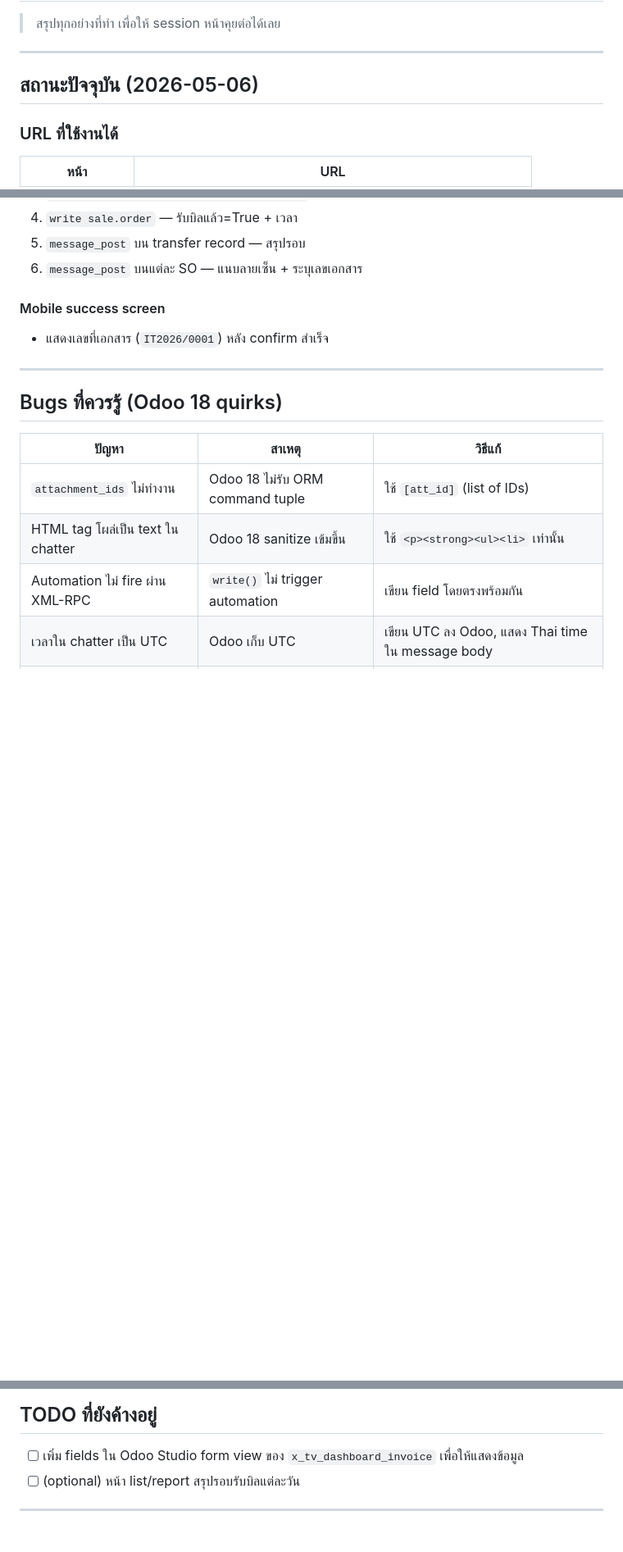
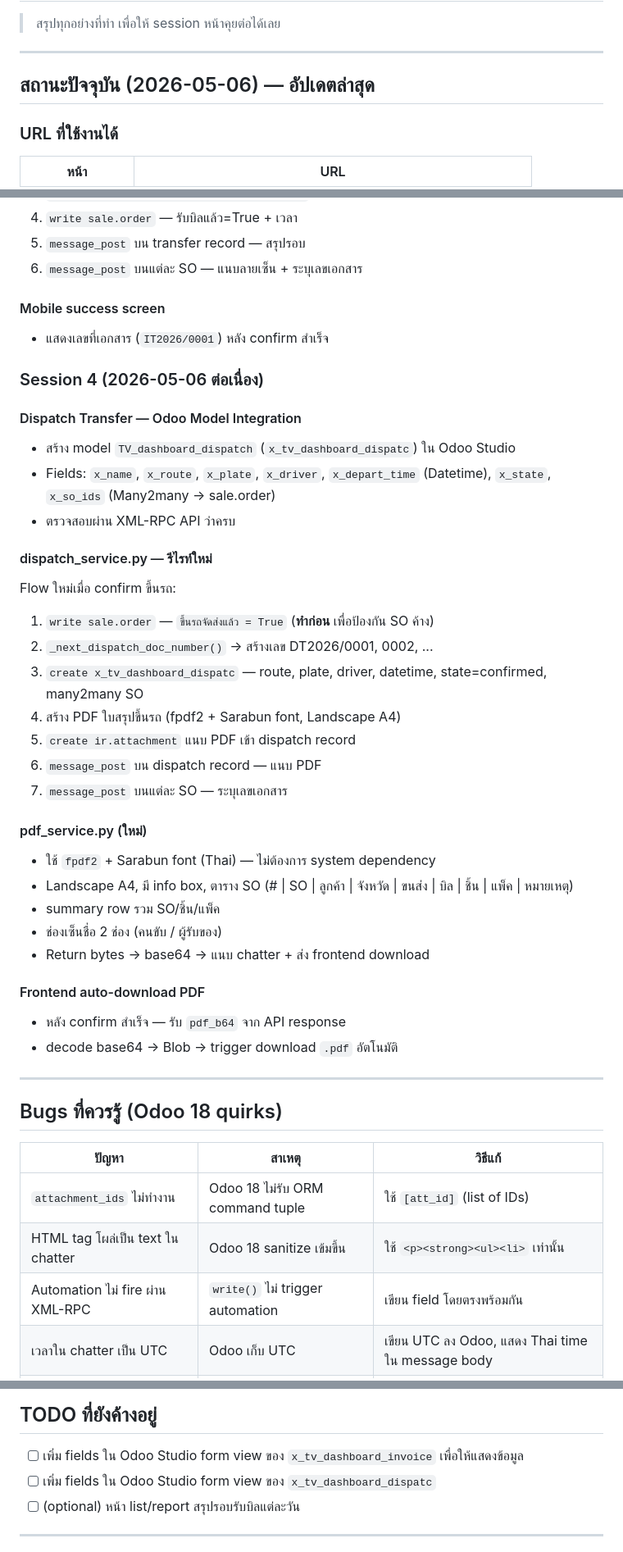
Before and after one commit to EasterNM/odoo-tv-dashboard, a Markdown page: SESSION.md, 3 parts joined by grey strips. Shown at 82% size. Rendered like a GitHub page; blank space fills up the shorter version.

```diff
--- a/SESSION.md
+++ b/SESSION.md
@@ -4,7 +4,7 @@
 
 ---
 
-## สถานะปัจจุบัน (2026-05-06)
+## สถานะปัจจุบัน (2026-05-06) — อัปเดตล่าสุด
 
 ### URL ที่ใช้งานได้
 | หน้า | URL |
@@ -141,6 +152,34 @@ Flow ใหม่เมื่อ confirm รับบิล:
 #### Mobile success screen
 - แสดงเลขที่เอกสาร (`IT2026/0001`) หลัง confirm สำเร็จ
 
+### Session 4 (2026-05-06 ต่อเนื่อง)
+
+#### Dispatch Transfer — Odoo Model Integration
+- สร้าง model `TV_dashboard_dispatch` (`x_tv_dashboard_dispatc`) ใน Odoo Studio
+- Fields: `x_name`, `x_route`, `x_plate`, `x_driver`, `x_depart_time` (Datetime), `x_state`, `x_so_ids` (Many2many → sale.order)
+- ตรวจสอบผ่าน XML-RPC API ว่าครบ
+
+#### dispatch_service.py — รีไรท์ใหม่
+Flow ใหม่เมื่อ confirm ขึ้นรถ:
+1. `write sale.order` — `ขึ้นรถจัดส่งแล้ว = True` (**ทำก่อน** เพื่อป้องกัน SO ค้าง)
+2. `_next_dispatch_doc_number()` → สร้างเลข DT2026/0001, 0002, ...
+3. `create x_tv_dashboard_dispatc` — route, plate, driver, datetime, state=confirmed, many2many SO
+4. สร้าง PDF ใบสรุปขึ้นรถ (fpdf2 + Sarabun font, Landscape A4)
+5. `create ir.attachment` แนบ PDF เข้า dispatch record
+6. `message_post` บน dispatch record — แนบ PDF
+7. `message_post` บนแต่ละ SO — ระบุเลขเอกสาร
+
+#### pdf_service.py (ใหม่)
+- ใช้ `fpdf2` + Sarabun font (Thai) — ไม่ต้องการ system dependency
+- Landscape A4, มี info box, ตาราง SO (# | SO | ลูกค้า | จังหวัด | ขนส่ง | บิล | ชิ้น | แพ็ค | หมายเหตุ)
+- summary row รวม SO/ชิ้น/แพ็ค
+- ช่องเซ็นชื่อ 2 ช่อง (คนขับ / ผู้รับของ)
+- Return bytes → base64 → แนบ chatter + ส่ง frontend download
+
+#### Frontend auto-download PDF
+- หลัง confirm สำเร็จ — รับ `pdf_b64` จาก API response
+- decode base64 → Blob → trigger download `.pdf` อัตโนมัติ
+
 ---
 
 ## Bugs ที่ควรรู้ (Odoo 18 quirks)
@@ -157,6 +196,7 @@ Flow ใหม่เมื่อ confirm รับบิล:
 
 ## TODO ที่ยังค้างอยู่
 - [ ] เพิ่ม fields ใน Odoo Studio form view ของ `x_tv_dashboard_invoice` เพื่อให้แสดงข้อมูล
+- [ ] เพิ่ม fields ใน Odoo Studio form view ของ `x_tv_dashboard_dispatc`
 - [ ] (optional) หน้า list/report สรุปรอบรับบิลแต่ละวัน
 
 ---
```
Also changed, not shown: other parts of SESSION.md (+11 -0 lines), README.md (+40 -9 lines).
